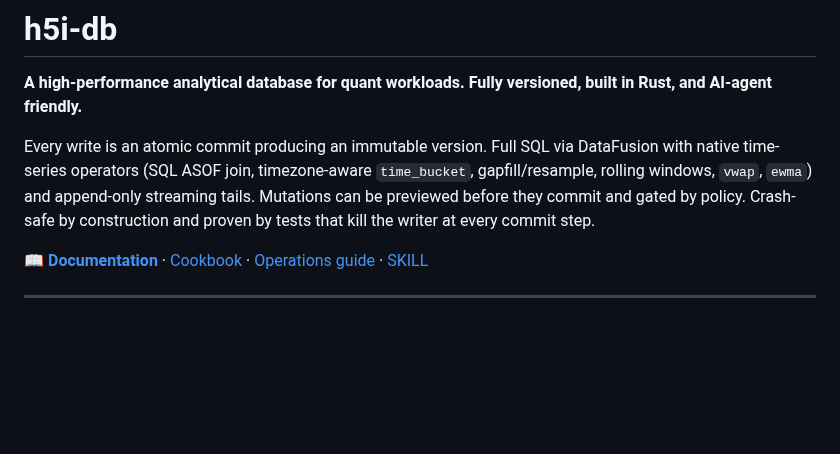
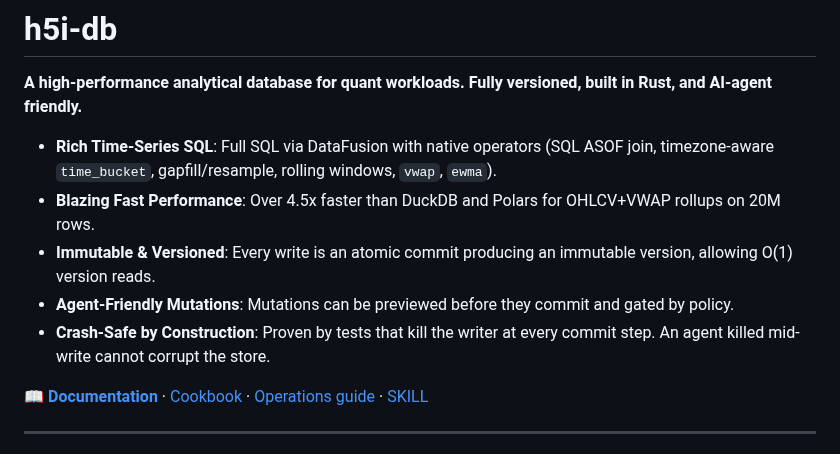
Before and after one commit to h5i-dev/h5i-db, a Markdown page: README.md, the part around the change. Rendered like a GitHub page; blank space fills up the shorter version.

Commit message:
Revise README for clarity and feature emphasis
Updated README to enhance feature descriptions and highlight performance metrics.

```diff
--- a/README.md
+++ b/README.md
@@ -2,12 +2,11 @@
 
 **A high-performance analytical database for quant workloads. Fully versioned, built in Rust, and AI-agent friendly.**
 
-Every write is an atomic commit producing an immutable version. Full SQL via
-DataFusion with native time-series operators (SQL ASOF join, timezone-aware
-`time_bucket`, gapfill/resample, rolling windows, `vwap`, `ewma`) and
-append-only streaming tails. Mutations can be previewed before they commit and
-gated by policy. Crash-safe by construction and proven by tests that kill the
-writer at every commit step.
+- **Rich Time-Series SQL**: Full SQL via DataFusion with native operators (SQL ASOF join, timezone-aware `time_bucket`, gapfill/resample, rolling windows, `vwap`, `ewma`).
+- **Blazing Fast Performance**: Over 4.5x faster than DuckDB and Polars for OHLCV+VWAP rollups on 20M rows.
+- **Immutable & Versioned**: Every write is an atomic commit producing an immutable version, allowing O(1) version reads.
+- **Agent-Friendly Mutations**: Mutations can be previewed before they commit and gated by policy.
+- **Crash-Safe by Construction**: Proven by tests that kill the writer at every commit step. An agent killed mid-write cannot corrupt the store.
 
 📖 **[Documentation](https://h5i-dev.github.io/h5i-db/)** · [Cookbook](https://github.com/h5i-dev/h5i-db-cookbook) ·
 [Operations guide](docs/OPERATIONS.md) · [SKILL](SKILL.md)
```
